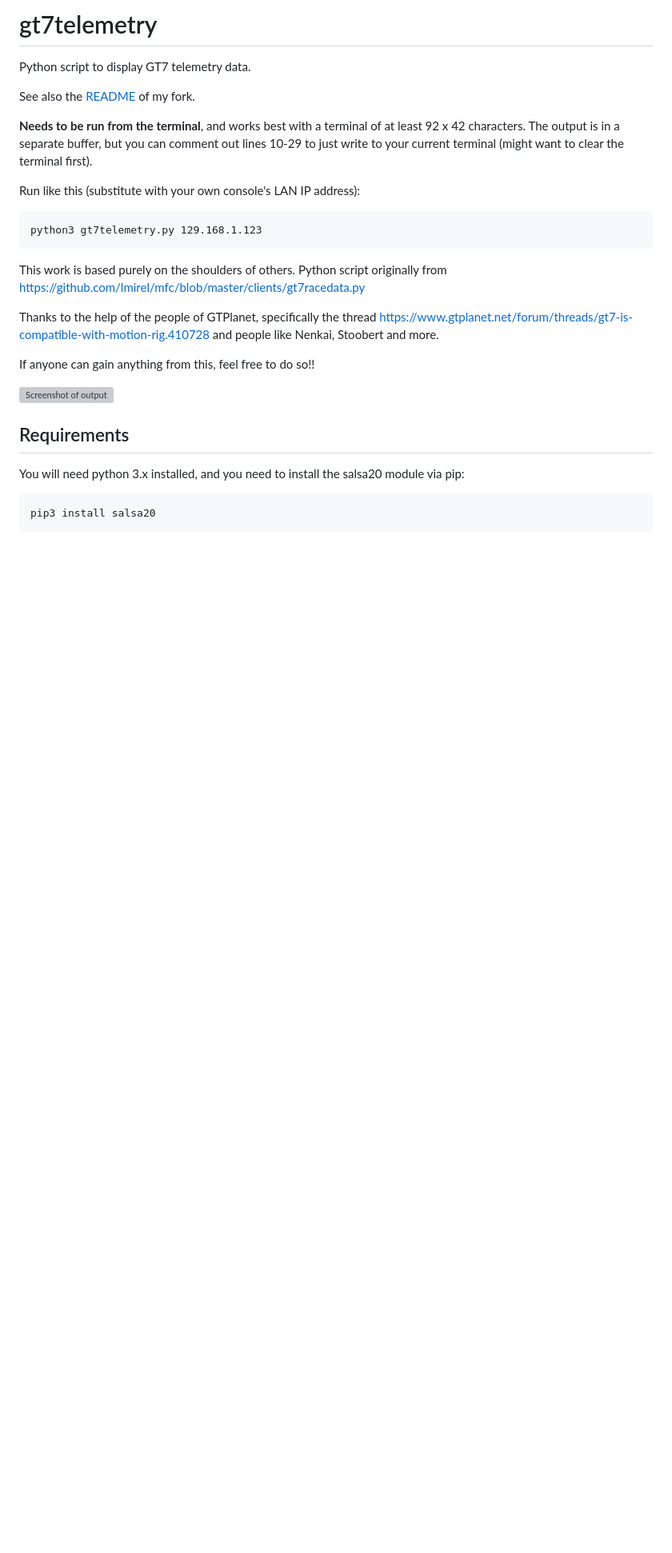
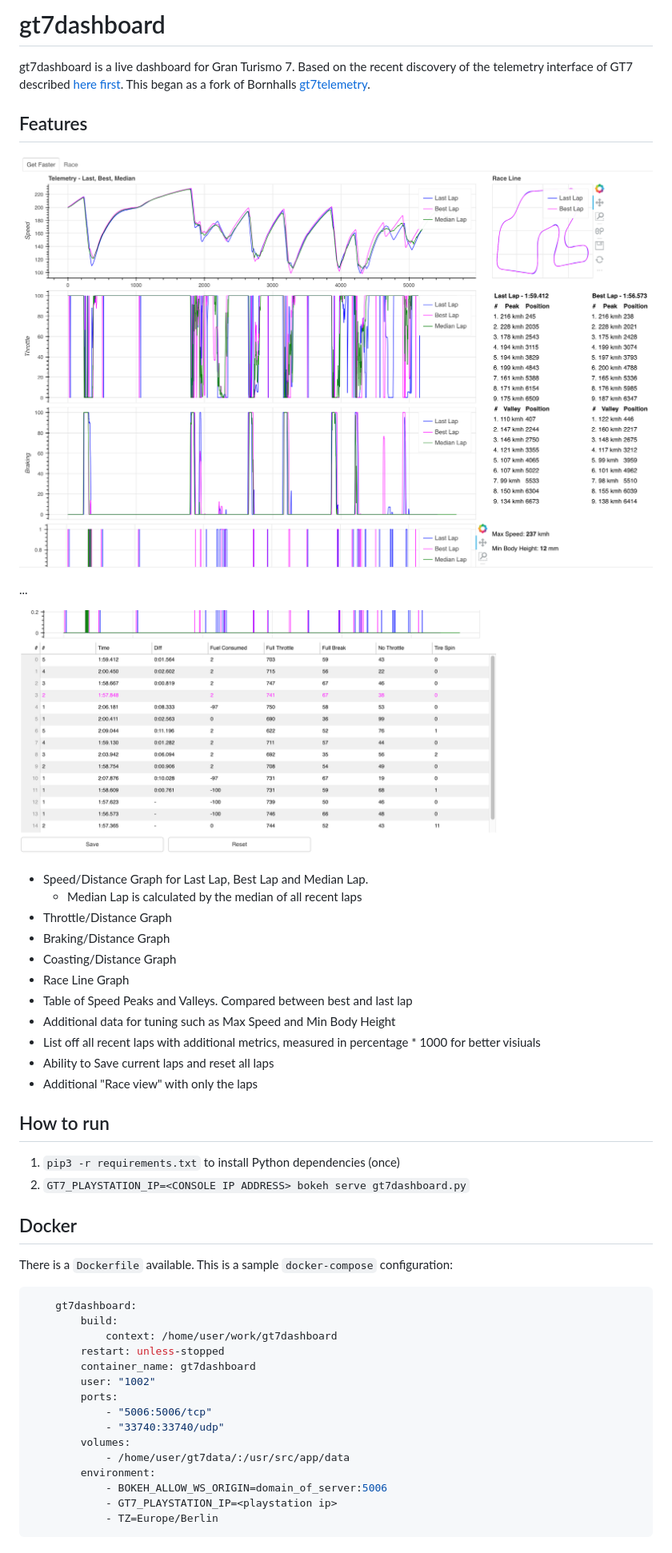
Before and after one commit to snipem/gt7dashboard, a Markdown page: README.md, the part around the change printed below. Shown: that part at 80% size. GitHub-like rendering; pictures changed too: README.assets/image-20220816134203167.png (added), README.assets/image-20220816134448786.png (added); blank space fills up the shorter version; grey boxes are pictures that could not be loaded.

````diff
--- a/README.md
+++ b/README.md
@@ -1,23 +1,53 @@
-# gt7telemetry
-Python script to display GT7 telemetry data.
+# gt7dashboard
 
-See also the [README](README.snipem.md) of my fork.
+gt7dashboard is a live dashboard for Gran Turismo 7. Based on the recent discovery of the telemetry interface of GT7 described [here first](https://www.gtplanet.net/forum/threads/gt7-is-compatible-with-motion-rig.410728 ). This began as a fork of Bornhalls [gt7telemetry](https://github.com/Bornhall/gt7telemetry).
 
-**Needs to be run from the terminal**, and works best with a terminal of at least 92 x 42 characters. The output is in a separate buffer, but you can comment out lines 10-29 to just write to your current terminal (might want to clear the terminal first).
+## Features
 
-Run like this (substitute with your own console's LAN IP address):
+![image-20220816134203167](README.assets/image-20220816134203167.png)
 
-    python3 gt7telemetry.py 129.168.1.123
+...
 
-This work is based purely on the shoulders of others. Python script originally from https://github.com/lmirel/mfc/blob/master/clients/gt7racedata.py
+![image-20220816134448786](README.assets/image-20220816134448786.png)
 
-Thanks to the help of the people of GTPlanet, specifically the thread https://www.gtplanet.net/forum/threads/gt7-is-compatible-with-motion-rig.410728 and people like Nenkai, Stoobert and more.
+* Speed/Distance Graph for Last Lap, Best Lap and Median Lap.
+  * Median Lap is calculated by the median of all recent laps
+* Throttle/Distance Graph
+* Braking/Distance Graph
+* Coasting/Distance Graph
+* Race Line Graph
+* Table of Speed Peaks and Valleys. Compared between best and last lap
+* Additional data for tuning such as Max Speed and Min Body Height
+* List off all recent laps with additional metrics, measured in percentage * 1000 for better visiuals
+* Ability to Save current laps and reset all laps
+* Additional "Race view" with only the laps
 
-If anyone can gain anything from this, feel free to do so!!
+## How to run
 
-![Screenshot of output](https://user-images.githubusercontent.com/3602224/182450262-56992d54-409d-4fb7-bfec-35b04dc7f6aa.png)
+1. `pip3 -r requirements.txt` to install Python dependencies (once)
+2. `GT7_PLAYSTATION_IP=<CONSOLE IP ADDRESS> bokeh serve gt7dashboard.py`
 
-## Requirements
-You will need python 3.x installed, and you need to install the salsa20 module via pip:
+## Docker
 
-    pip3 install salsa20
+There is a `Dockerfile` available. This is a sample `docker-compose` configuration:
+
+```yaml
+    gt7dashboard:
+        build:
+            context: /home/user/work/gt7dashboard
+        restart: unless-stopped
+        container_name: gt7dashboard
+        user: "1002"
+        ports:
+            - "5006:5006/tcp"
+            - "33740:33740/udp"
+        volumes:
+            - /home/user/gt7data/:/usr/src/app/data
+        environment:
+            - BOKEH_ALLOW_WS_ORIGIN=domain_of_server:5006
+            - GT7_PLAYSTATION_IP=<playstation ip>
+            - TZ=Europe/Berlin
+```
+
+
+
````
Also changed, not shown: other parts of README.md (+5 -0 lines), README.snipem.md (deleted, +0 -26 lines).
